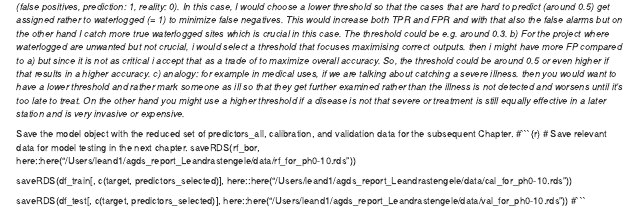
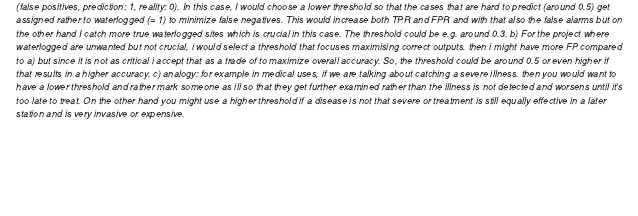
Before and after one commit to lell-ski/agds_report_Leandrastengele, an R Markdown document (vignettes/digital_soil_mapping_ex2.rmd): the page in a window 1100 px wide, from 12600 px down. Rendered offline with R 4.5, knitr and Pandoc, with nearby package versions; some code elsewhere in the file could not run offline.

Commit message:
delet redundant code

````diff
--- a/vignettes/digital_soil_mapping_ex2.rmd
+++ b/vignettes/digital_soil_mapping_ex2.rmd
@@ -579,19 +579,3 @@ auc_wa
 
 ```
 *Choice of threshold: a) for the infrastructure construction project predicting non-waterlogged when it actually is waterlogged (false negative, prediction: 0, reality: 1) would have severe consequences. On the other hand it is less severe if the model predicts waterlogged but it actually isn't (false positives, prediction: 1, reality: 0). In this case, I would choose a lower threshold so that the cases that are hard to predict (around 0.5) get assigned rather to waterlogged (= 1) to minimize false negatives. This would increase both TPR and FPR and with that also the false alarms but on the other hand I catch more true waterlogged sites which is crucial in this case. The threshold could be e.g. around 0.3. b) For the project where waterlogged are unwanted but not crucial, i would select a threshold that focuses maximising correct outputs. then i might have more FP compared to a) but since it is not as critical i accept that as a trade of to maximize overall accuracy. So, the threshold could be around 0.5 or even higher if that results in a higher accuracy. c) analogy: for example in medical uses, if we are talking about catching a severe illness. then you would want to have a lower threshold and rather mark someone as ill so that they get further examined rather than the illness is not detected and worsens until it's too late to treat. On the other hand you might use a higher threshold if a disease is not that severe or treatment is still equally effective in a later station and is very invasive or expensive.*
-
-
-
-
-Save the model object with the reduced set of predictors_all, calibration, and validation data for the subsequent Chapter.
-#```{r}
-# Save relevant data for model testing in the next chapter.
-saveRDS(rf_bor,
-        here::here("/Users/leand1/agds_report_Leandrastengele/data/rf_for_ph0-10.rds"))
-
-saveRDS(df_train[, c(target, predictors_selected)],
-        here::here("/Users/leand1/agds_report_Leandrastengele/data/cal_for_ph0-10.rds"))
-
-saveRDS(df_test[, c(target, predictors_selected)],
-        here::here("/Users/leand1/agds_report_Leandrastengele/data/val_for_ph0-10.rds"))
-#```
````
